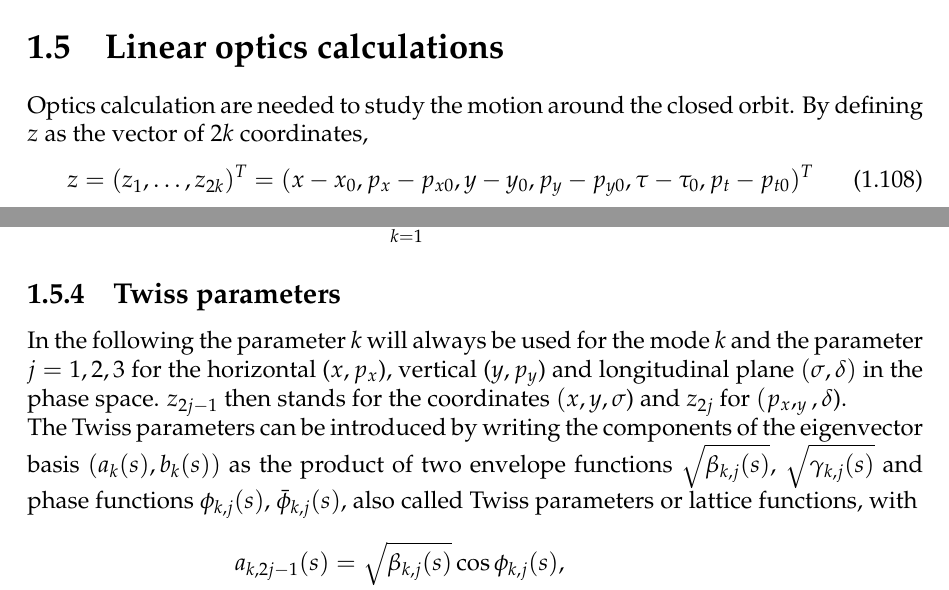
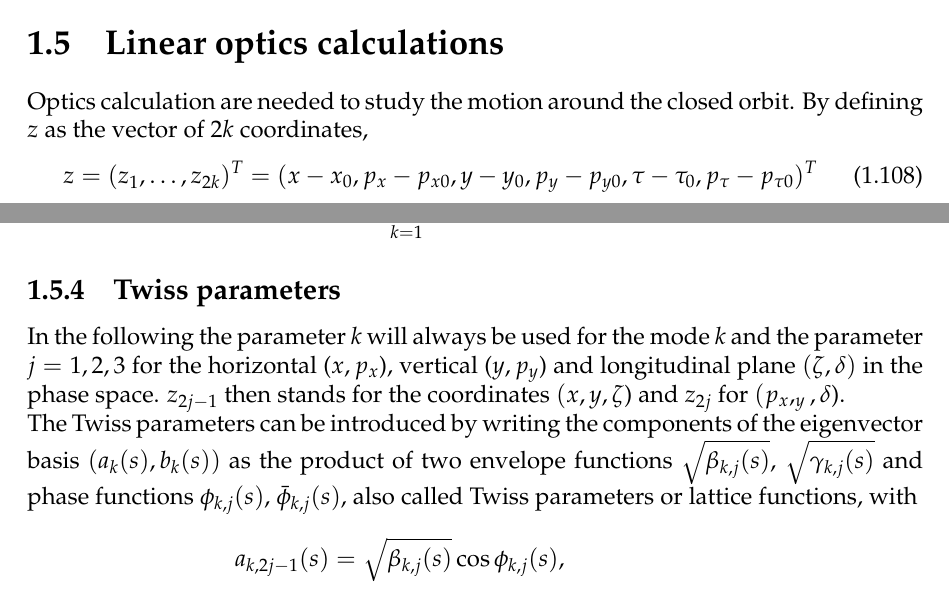
Before and after one commit to xsuite/xsuite, a LaTeX book (docs/physics_manual/physics_man.tex): two parts of pages 19 and 24 of 43, joined at a grey line, cut so that both start at the same text. Compiled offline with pdfLaTeX.

Commit message:
A few more name changes. Need to check part on linear optics calculations and xfields.

```diff
--- a/docs/physics_manual/physics_man.tex
+++ b/docs/physics_manual/physics_man.tex
@@ -1039,7 +1040,7 @@ y'&=y'-\theta_{\rm max}\cdot\frac{r_2}{\tilde r^2}\cdot f(\tilde r)\cdot \tilde
 \label{opt}
 Optics calculation are needed to study the motion around the closed orbit. By defining $z$ as the vector of $2 k$ coordinates,
 \begin{align}\label{opt:eqn:1}
-z&=(z_1,\ldots,z_{2k})^T=(x-x_0,p_x-p_{x0},y-y_0,p_y-p_{y0},\tau-\tau_0,p_t-p_{t0})^T
+z&=(z_1,\ldots,z_{2k})^T=(x-x_0,p_x-p_{x0},y-y_0,p_y-p_{y0},\tau-\tau_0,p_\tau-p_{\tau0})^T
 \end{align}
 one can define linear transfer maps (e.g. $M_{1\to 2}$ that propagates coordinates between two points $s_1$, $s_2$) and the one-turn map (e.g. $M_1$ that combines the effects for one turn starting from $s_1$):
 \begin{align}\label{opt:eqn:2}
@@ -1234,9 +1235,15 @@ An arbitrary vector $z(s)$ can thus be written in the following form:
 
 \subsection{Twiss parameters}
 \label{opt:sec:4}
-In the following the parameter $k$ will always be used for the mode $k$ and the parameter $j=1,2,3$ for the horizontal ($x,p_x$), vertical ($y,p_y$) and longitudinal plane $(\sigma,\delta)$ in the phase space. $z_{2j-1}$ then stands for the coordinates $(x,y,\sigma$) and $z_{2j}$ for $(p_x,_y,\delta$).
-
-The Twiss parameters can be introduced by writing the components of the eigenvector basis $(a_k(s),b_k(s))$ as the product of two envelope functions $\sqrt{\beta_{k,j}(s)}$, $\sqrt{\gamma_{k,j}(s)}$ and phase functions $\phi_{k,j}(s)$, $\bar\phi_{k,j}(s)$, also called Twiss parameters or lattice functions, with
+In the following the parameter $k$ will always be used for the mode $k$ and the parameter
+$j=1,2,3$ for the horizontal ($x,p_x$), vertical ($y,p_y$) and longitudinal plane
+$(\zeta,\delta)$ in the phase space. $z_{2j-1}$ then stands for the coordinates $(x,y,\zeta$)
+and $z_{2j}$ for $(p_x,_y,\delta$).
+
+The Twiss parameters can be introduced by writing the components of the eigenvector basis
+$(a_k(s),b_k(s))$ as the product of two envelope functions $\sqrt{\beta_{k,j}(s)}$,
+$\sqrt{\gamma_{k,j}(s)}$ and phase functions $\phi_{k,j}(s)$, $\bar\phi_{k,j}(s)$,
+also called Twiss parameters or lattice functions, with
 \begin{align}
 a_{k,2j-1}(s)&=\sqrt{\beta_{k,j}(s)}\cos{\phi_{k,j}(s)},\nonumber\\ b_{k,2j-1}(s)&=\sqrt{\beta_{k,j}(s)}\sin{\phi_{k,j}(s)}, \ k,j=1,\ldots,3, \label{opt:eqn:4:1}\\
 a_{k,2j}(s)&=\sqrt{\gamma_{k,j}(s)}\cos{\bar\phi_{k,j}(s)}, \nonumber\\
```
Also changed, not shown: docs/physics_manual/physics_man.pdf, docs/physics_manual/physics_man.tex (19 more changed lines).
